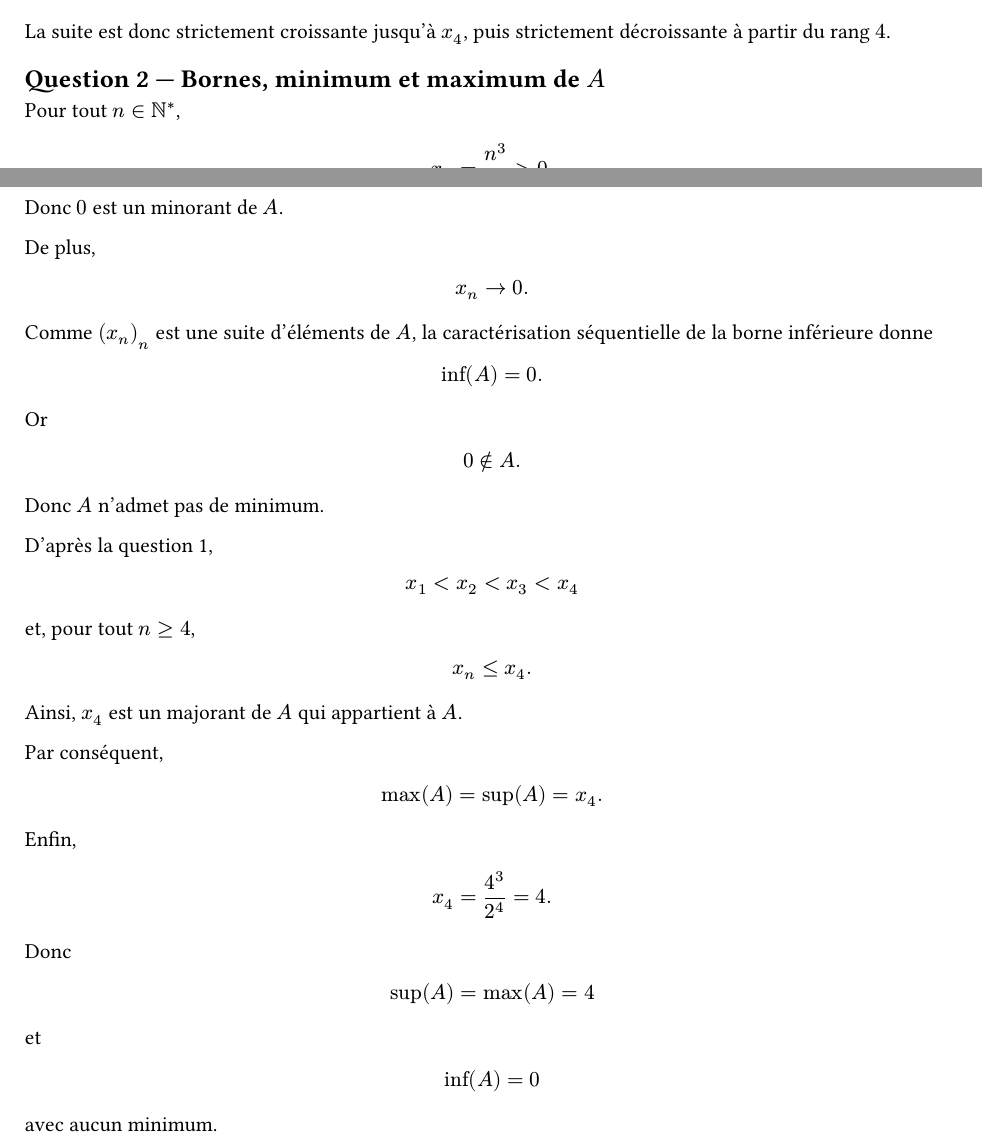
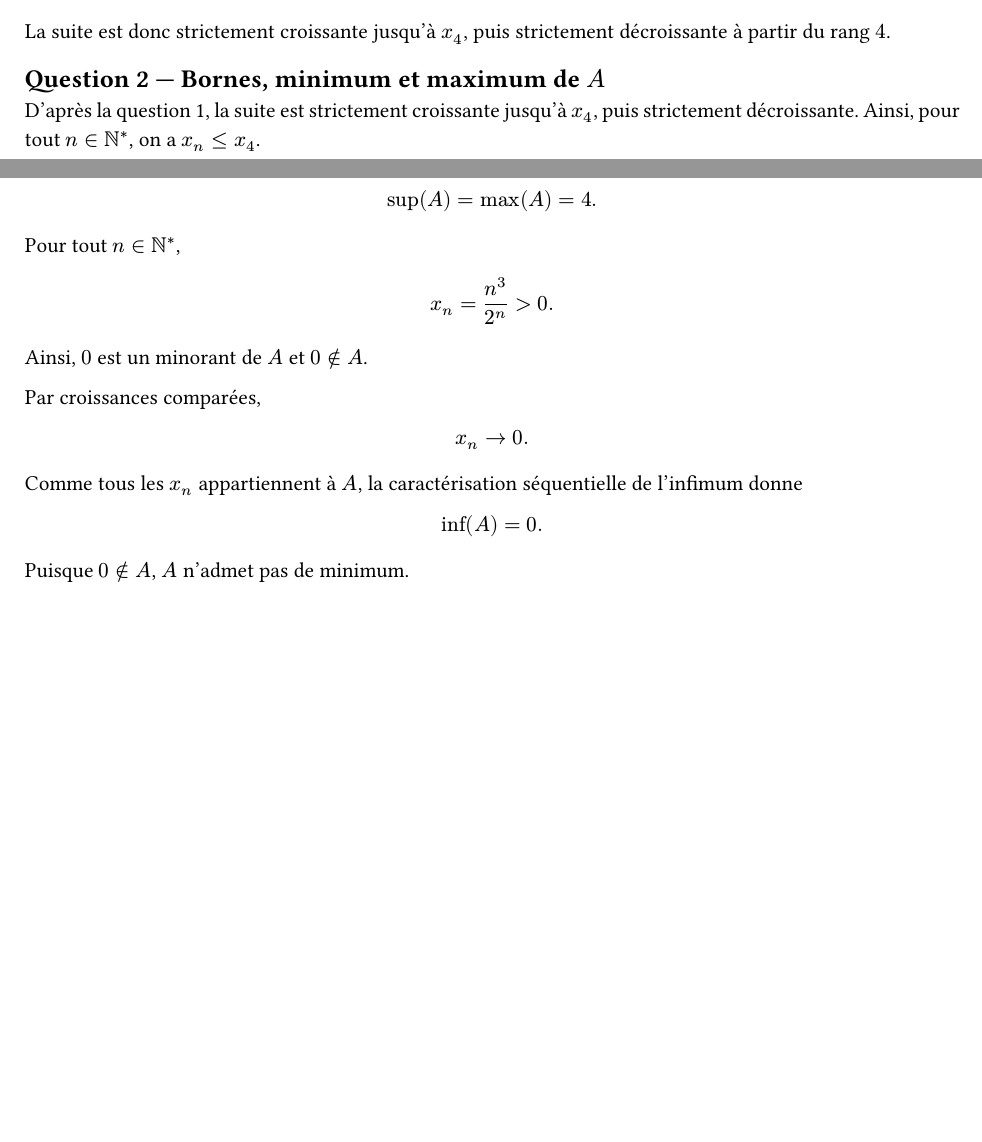
Before and after one commit to yxorcist/MIDL, a Typst document (05_fonctions_variable_reelle/TD/fiche02/exercices/ex04.typ): two parts of pages 1 and 2 of 2, joined at a grey line, cut so that both start at the same text, the shorter picture padded with empty space. Compiled offline with Typst 0.15.

Commit message:
FVR TD02 ex04: align question 2 with validated handwritten proof

```diff
--- a/05_fonctions_variable_reelle/TD/fiche02/exercices/ex04.typ
+++ b/05_fonctions_variable_reelle/TD/fiche02/exercices/ex04.typ
@@ -92,46 +93,31 @@ La suite est donc strictement croissante jusqu'à $x_4$, puis strictement décro
 
 == Question 2 — Bornes, minimum et maximum de $A$
 
+D'après la question 1, la suite est strictement croissante jusqu'à $x_4$, puis strictement décroissante. Ainsi, pour tout $n in NN^*$, on a $x_n <= x_4$.
+
+Or $x_4 = frac(4^3, 2^4) = 4$ et $x_4 in A$. Donc
+
+$
+sup(A) = max(A) = 4.
+$
+
 Pour tout $n in NN^*$,
 
 $
-x_n=frac(n^3,2^n)>0.
+x_n = frac(n^3, 2^n) > 0.
 $
 
-Donc $0$ est un minorant de $A$.
+Ainsi, $0$ est un minorant de $A$ et $0 in.not A$.
 
-De plus,
+Par croissances comparées,
 
 $
 x_n -> 0.
 $
 
-Comme $(x_n)_n$ est une suite d'éléments de $A$, la caractérisation séquentielle de la borne inférieure donne
+Comme tous les $x_n$ appartiennent à $A$, la caractérisation séquentielle de l'infimum donne
 
 $
-inf(A)=0.
+inf(A) = 0.
 $
 
-Or
-
-$
-0 in.not A.
-$
-
-Donc $A$ n'admet pas de minimum.
-
-D'après la question 1,
-
-$
-x_1<x_2<x_3<x_4
-$
-
-et, pour tout $n>=4$,
-
-$
-x_n<=x_4.
-$
-
-Ainsi, $x_4$ est un majorant de $A$ qui appartient à $A$.
-
-Par conséquent,
@@ -162,4 +124 @@ $
-inf(A)=0
-$
-
-avec aucun minimum.
+Puisque $0 in.not A$, $A$ n'admet pas de minimum.
```
Also changed, not shown: 05_fonctions_variable_reelle/TD/fiche02/exercices/ex04.typ (25 more changed lines).
